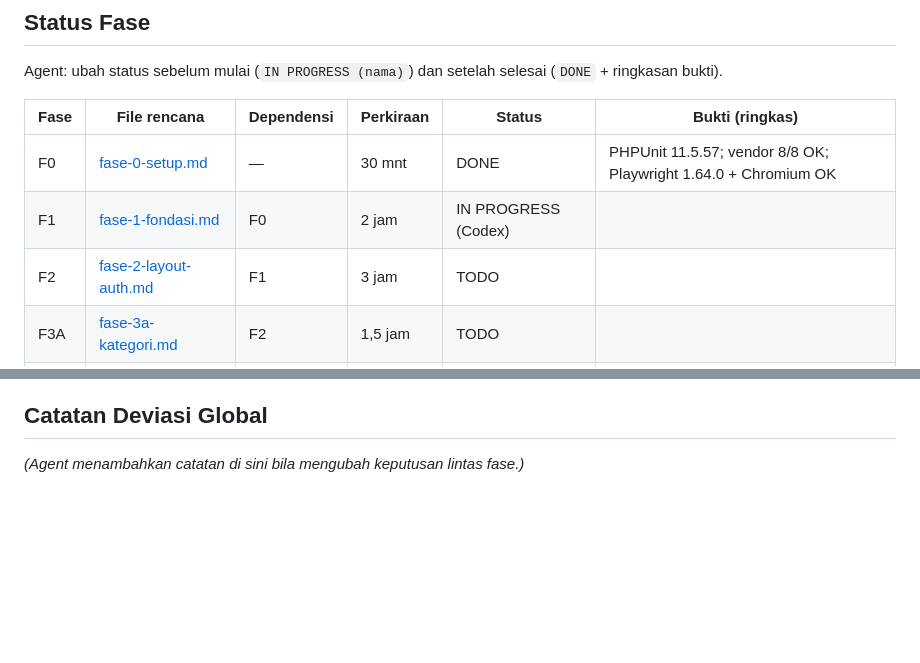
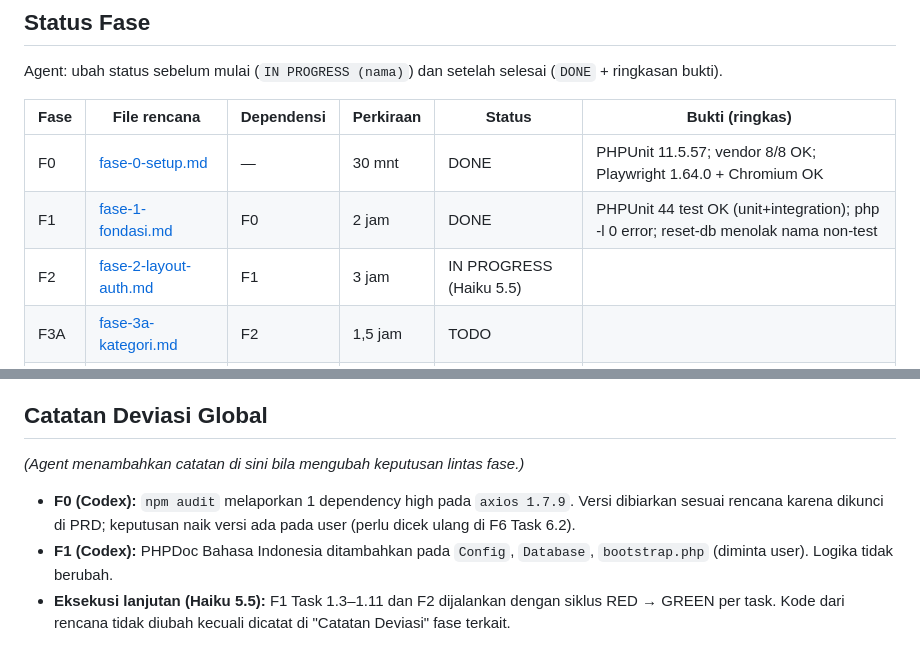
Before and after one commit to Pudidil-dev/sistem_inventaris, a Markdown page: docs/plans/2026-10-13-sistem-inventaris.md, 2 parts joined by grey strips. Drawn GitHub-style; blank space fills up the shorter version.

Commit message:
docs: tandai F1 selesai dan catat status eksekusi lanjutan

```diff
--- a/docs/plans/2026-10-13-sistem-inventaris.md
+++ b/docs/plans/2026-10-13-sistem-inventaris.md
@@ -56,8 +56,8 @@ Agent: ubah status sebelum mulai (`IN PROGRESS (nama)`) dan setelah selesai (`DO
 | Fase | File rencana | Dependensi | Perkiraan | Status | Bukti (ringkas) |
 |---|---|---|---|---|---|
 | F0 | [fase-0-setup.md](fase-0-setup.md) | — | 30 mnt | DONE | PHPUnit 11.5.57; vendor 8/8 OK; Playwright 1.64.0 + Chromium OK |
-| F1 | [fase-1-fondasi.md](fase-1-fondasi.md) | F0 | 2 jam | IN PROGRESS (Codex) | |
-| F2 | [fase-2-layout-auth.md](fase-2-layout-auth.md) | F1 | 3 jam | TODO | |
+| F1 | [fase-1-fondasi.md](fase-1-fondasi.md) | F0 | 2 jam | DONE | PHPUnit 44 test OK (unit+integration); php -l 0 error; reset-db menolak nama non-test |
+| F2 | [fase-2-layout-auth.md](fase-2-layout-auth.md) | F1 | 3 jam | IN PROGRESS (Haiku 5.5) | |
 | F3A | [fase-3a-kategori.md](fase-3a-kategori.md) | F2 | 1,5 jam | TODO | |
 | F3B | [fase-3b-lokasi.md](fase-3b-lokasi.md) | F2 | 1,5 jam | TODO | |
 | F4 | [fase-4-barang.md](fase-4-barang.md) | F3A, F3B | 4 jam | TODO | |
@@ -88,3 +88,7 @@ Agent: ubah status sebelum mulai (`IN PROGRESS (nama)`) dan setelah selesai (`DO
 ## Catatan Deviasi Global
 
 *(Agent menambahkan catatan di sini bila mengubah keputusan lintas fase.)*
+
+- **F0 (Codex):** `npm audit` melaporkan 1 dependency high pada `axios 1.7.9`. Versi dibiarkan sesuai rencana karena dikunci di PRD; keputusan naik versi ada pada user (perlu dicek ulang di F6 Task 6.2).
+- **F1 (Codex):** PHPDoc Bahasa Indonesia ditambahkan pada `Config`, `Database`, `bootstrap.php` (diminta user). Logika tidak berubah.
+- **Eksekusi lanjutan (Haiku 5.5):** F1 Task 1.3–1.11 dan F2 dijalankan dengan siklus RED → GREEN per task. Kode dari rencana tidak diubah kecuali dicatat di "Catatan Deviasi" fase terkait.
```
